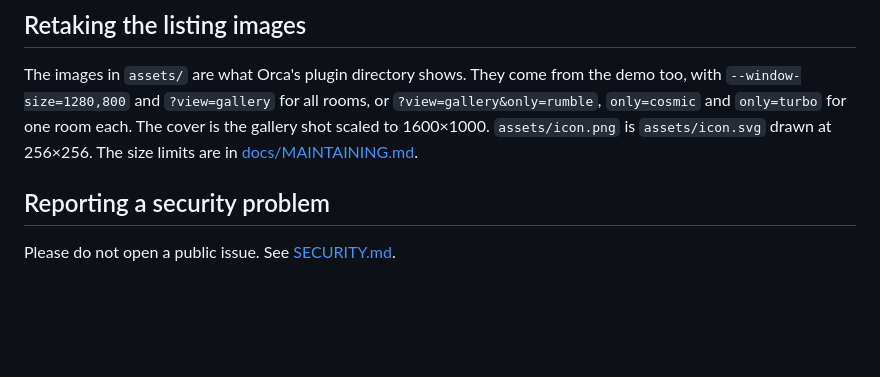
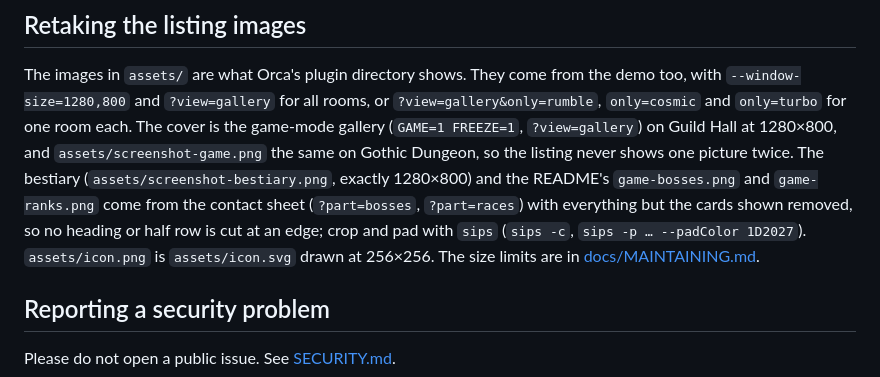
Before and after one commit to klausbegnis/agent-center, a Markdown page: CONTRIBUTING.md, the part around the change. Drawn GitHub-style; blank space fills up the shorter version.

Commit message:
docs: retake the game listing images and fix the install and cover text
assets/screenshot-game.png was byte for byte the cover, so the plugin
directory showed one picture twice. It is now the game-mode gallery on
Gothic Dungeon (the cover is Guild Hall), with alt text to match.

The bestiary listing image and the README's game-bosses.png and
game-ranks.png were crops of the contact sheet that cut its heading at
the top, showed the start of the next row and left empty space on the
right. They are retaken from the sheet with only the cards shown, at
even margins: the bestiary is 4 x 3 bosses at exactly 1280 x 800
(430 KB), the bosses 5 x 5, the ranks a 3 x 3 ladder.

The README's install line now names the plugin as the directory lists
it, and CONTRIBUTING describes the cover as it is (game-mode gallery at
1280 x 800) and how the game listing images are taken.

Co-Authored-By: Claude Fable 5.2 <noreply@anthropic.com>

```diff
--- a/CONTRIBUTING.md
+++ b/CONTRIBUTING.md
@@ -115,8 +115,13 @@ with Ctrl+C. The other shots use `--window-size=500,1180` with `?view=list`, and
 
 The images in `assets/` are what Orca's plugin directory shows. They come from the demo too,
 with `--window-size=1280,800` and `?view=gallery` for all rooms, or `?view=gallery&only=rumble`,
-`only=cosmic` and `only=turbo` for one room each. The cover is the gallery shot scaled to
-1600×1000. `assets/icon.png` is `assets/icon.svg` drawn at 256×256. The size limits are in
+`only=cosmic` and `only=turbo` for one room each. The cover is the game-mode gallery
+(`GAME=1 FREEZE=1`, `?view=gallery`) on Guild Hall at 1280×800, and `assets/screenshot-game.png`
+the same on Gothic Dungeon, so the listing never shows one picture twice. The bestiary
+(`assets/screenshot-bestiary.png`, exactly 1280×800) and the README's `game-bosses.png` and
+`game-ranks.png` come from the contact sheet (`?part=bosses`, `?part=races`) with everything but
+the cards shown removed, so no heading or half row is cut at an edge; crop and pad with `sips`
+(`sips -c`, `sips -p … --padColor 1D2027`). `assets/icon.png` is `assets/icon.svg` drawn at 256×256. The size limits are in
 [docs/MAINTAINING.md](docs/MAINTAINING.md).
 
 ## Reporting a security problem
```
Also changed, not shown: README.md (+1 -1 lines), assets/screenshot-bestiary.png, assets/screenshot-game.png, docs/screenshots/game-ranks.png, 2 other files.
